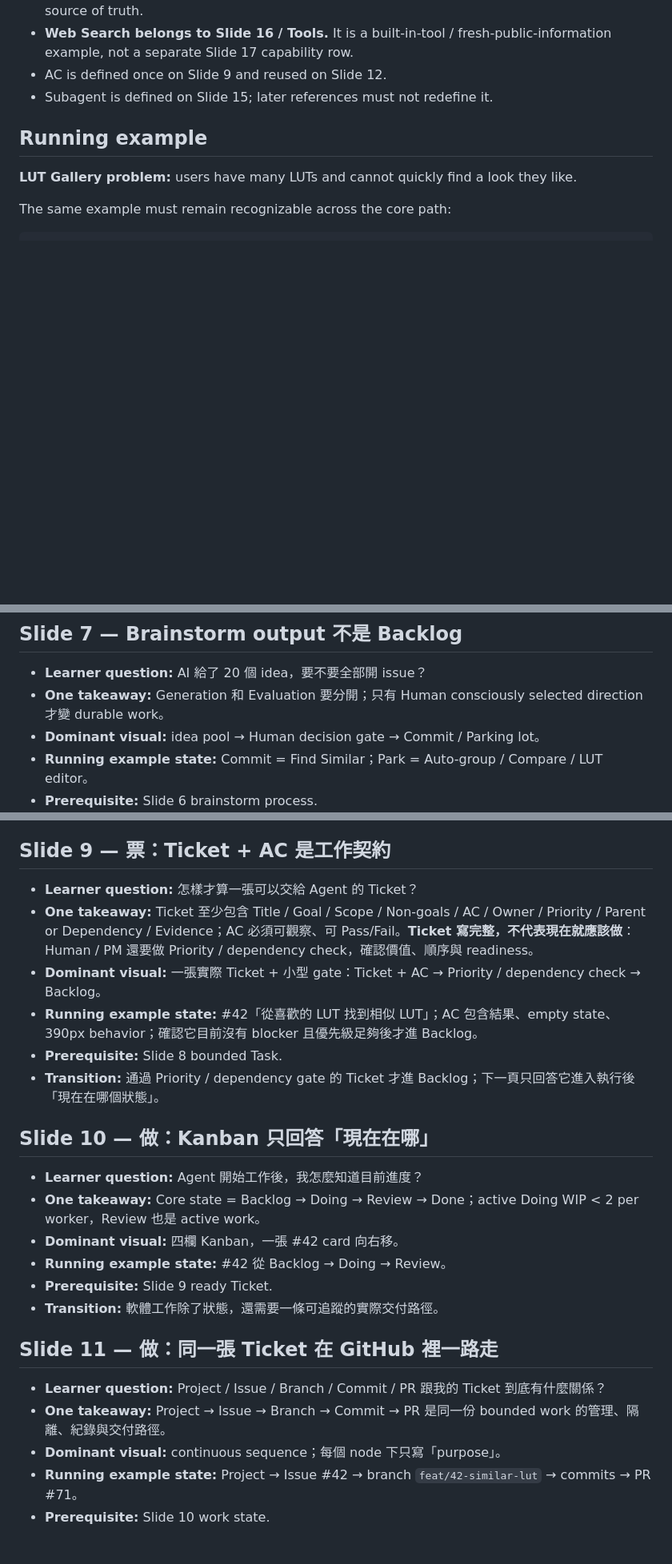
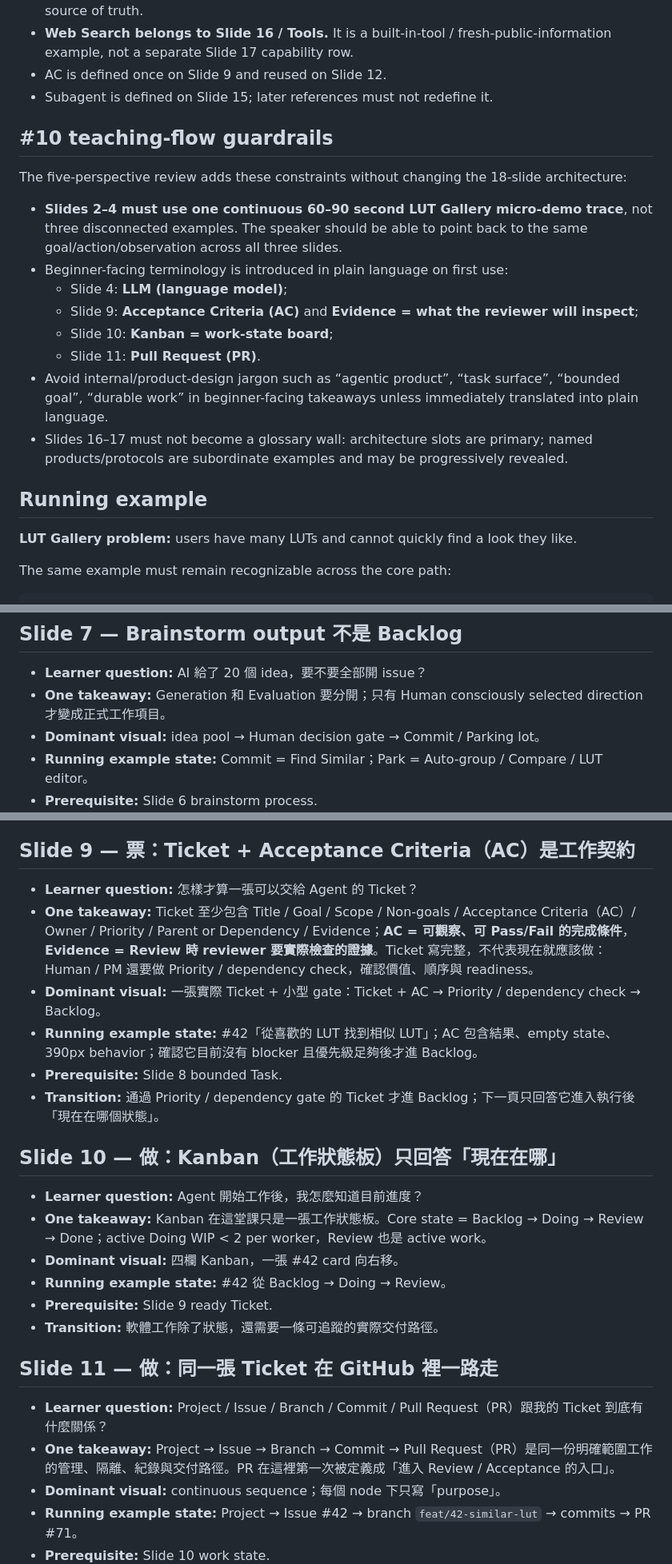
Before and after one commit to world4jason/agent101, a Markdown page: docs/vnext-storyboard.md, 3 parts joined by grey strips. Shown at 80% size. GitHub-like rendering; blank space fills up the shorter version.

Commit message:
docs: apply #10 teaching-flow review guardrails

```diff
--- a/docs/vnext-storyboard.md
+++ b/docs/vnext-storyboard.md
@@ -24,6 +24,19 @@ Canonical-location decisions inherited from #8 are binding:
 - **Web Search belongs to Slide 16 / Tools.** It is a built-in-tool / fresh-public-information example, not a separate Slide 17 capability row.
 - AC is defined once on Slide 9 and reused on Slide 12.
 - Subagent is defined on Slide 15; later references must not redefine it.
+
+## #10 teaching-flow guardrails
+
+The five-perspective review adds these constraints without changing the 18-slide architecture:
+
+- **Slides 2–4 must use one continuous 60–90 second LUT Gallery micro-demo trace**, not three disconnected examples. The speaker should be able to point back to the same goal/action/observation across all three slides.
+- Beginner-facing terminology is introduced in plain language on first use:
+  - Slide 4: **LLM (language model)**;
+  - Slide 9: **Acceptance Criteria (AC)** and **Evidence = what the reviewer will inspect**;
+  - Slide 10: **Kanban = work-state board**;
+  - Slide 11: **Pull Request (PR)**.
+- Avoid internal/product-design jargon such as “agentic product”, “task surface”, “bounded goal”, “durable work” in beginner-facing takeaways unless immediately translated into plain language.
+- Slides 16–17 must not become a glossary wall: architecture slots are primary; named products/protocols are subordinate examples and may be progressively revealed.
 
 ## Running example
 
@@ -105,7 +118,7 @@ problem
 ## Slide 7 — Brainstorm output 不是 Backlog
 
 - **Learner question:** AI 給了 20 個 idea，要不要全部開 issue？
-- **One takeaway:** Generation 和 Evaluation 要分開；只有 Human consciously selected direction 才變 durable work。
+- **One takeaway:** Generation 和 Evaluation 要分開；只有 Human consciously selected direction 才變成正式工作項目。
 - **Dominant visual:** idea pool → Human decision gate → Commit / Parking lot。
 - **Running example state:** Commit = Find Similar；Park = Auto-group / Compare / LUT editor。
 - **Prerequisite:** Slide 6 brainstorm process.
@@ -120,19 +133,19 @@ problem
 - **Prerequisite:** Slide 7 committed direction.
 - **Transition:** 最下面那個可執行單位，接著要變成不用猜的 Ticket。
 
-## Slide 9 — 票：Ticket + AC 是工作契約
+## Slide 9 — 票：Ticket + Acceptance Criteria（AC）是工作契約
 
 - **Learner question:** 怎樣才算一張可以交給 Agent 的 Ticket？
-- **One takeaway:** Ticket 至少包含 Title / Goal / Scope / Non-goals / AC / Owner / Priority / Parent or Dependency / Evidence；AC 必須可觀察、可 Pass/Fail。**Ticket 寫完整，不代表現在就應該做**：Human / PM 還要做 Priority / dependency check，確認價值、順序與 readiness。
+- **One takeaway:** Ticket 至少包含 Title / Goal / Scope / Non-goals / Acceptance Criteria（AC）/ Owner / Priority / Parent or Dependency / Evidence；**AC = 可觀察、可 Pass/Fail 的完成條件**，**Evidence = Review 時 reviewer 要實際檢查的證據**。Ticket 寫完整，不代表現在就應該做：Human / PM 還要做 Priority / dependency check，確認價值、順序與 readiness。
 - **Dominant visual:** 一張實際 Ticket + 小型 gate：Ticket + AC → Priority / dependency check → Backlog。
 - **Running example state:** #42「從喜歡的 LUT 找到相似 LUT」；AC 包含結果、empty state、390px behavior；確認它目前沒有 blocker 且優先級足夠後才進 Backlog。
 - **Prerequisite:** Slide 8 bounded Task.
 - **Transition:** 通過 Priority / dependency gate 的 Ticket 才進 Backlog；下一頁只回答它進入執行後「現在在哪個狀態」。
 
-## Slide 10 — 做：Kanban 只回答「現在在哪」
+## Slide 10 — 做：Kanban（工作狀態板）只回答「現在在哪」
 
 - **Learner question:** Agent 開始工作後，我怎麼知道目前進度？
-- **One takeaway:** Core state = Backlog → Doing → Review → Done；active Doing WIP < 2 per worker，Review 也是 active work。
+- **One takeaway:** Kanban 在這堂課只是一張工作狀態板。Core state = Backlog → Doing → Review → Done；active Doing WIP < 2 per worker，Review 也是 active work。
 - **Dominant visual:** 四欄 Kanban，一張 #42 card 向右移。
 - **Running example state:** #42 從 Backlog → Doing → Review。
 - **Prerequisite:** Slide 9 ready Ticket.
@@ -140,8 +153,8 @@ problem
 
 ## Slide 11 — 做：同一張 Ticket 在 GitHub 裡一路走
 
-- **Learner question:** Project / Issue / Branch / Commit / PR 跟我的 Ticket 到底有什麼關係？
-- **One takeaway:** Project → Issue → Branch → Commit → PR 是同一份 bounded work 的管理、隔離、紀錄與交付路徑。
+- **Learner question:** Project / Issue / Branch / Commit / Pull Request（PR）跟我的 Ticket 到底有什麼關係？
+- **One takeaway:** Project → Issue → Branch → Commit → Pull Request（PR）是同一份明確範圍工作的管理、隔離、紀錄與交付路徑。PR 在這裡第一次被定義成「進入 Review / Acceptance 的入口」。
 - **Dominant visual:** continuous sequence；每個 node 下只寫「purpose」。
 - **Running example state:** Project → Issue #42 → branch `feat/42-similar-lut` → commits → PR #71。
 - **Prerequisite:** Slide 10 work state.
```
Also changed, not shown: other parts of docs/vnext-storyboard.md (+5 -5 lines).
